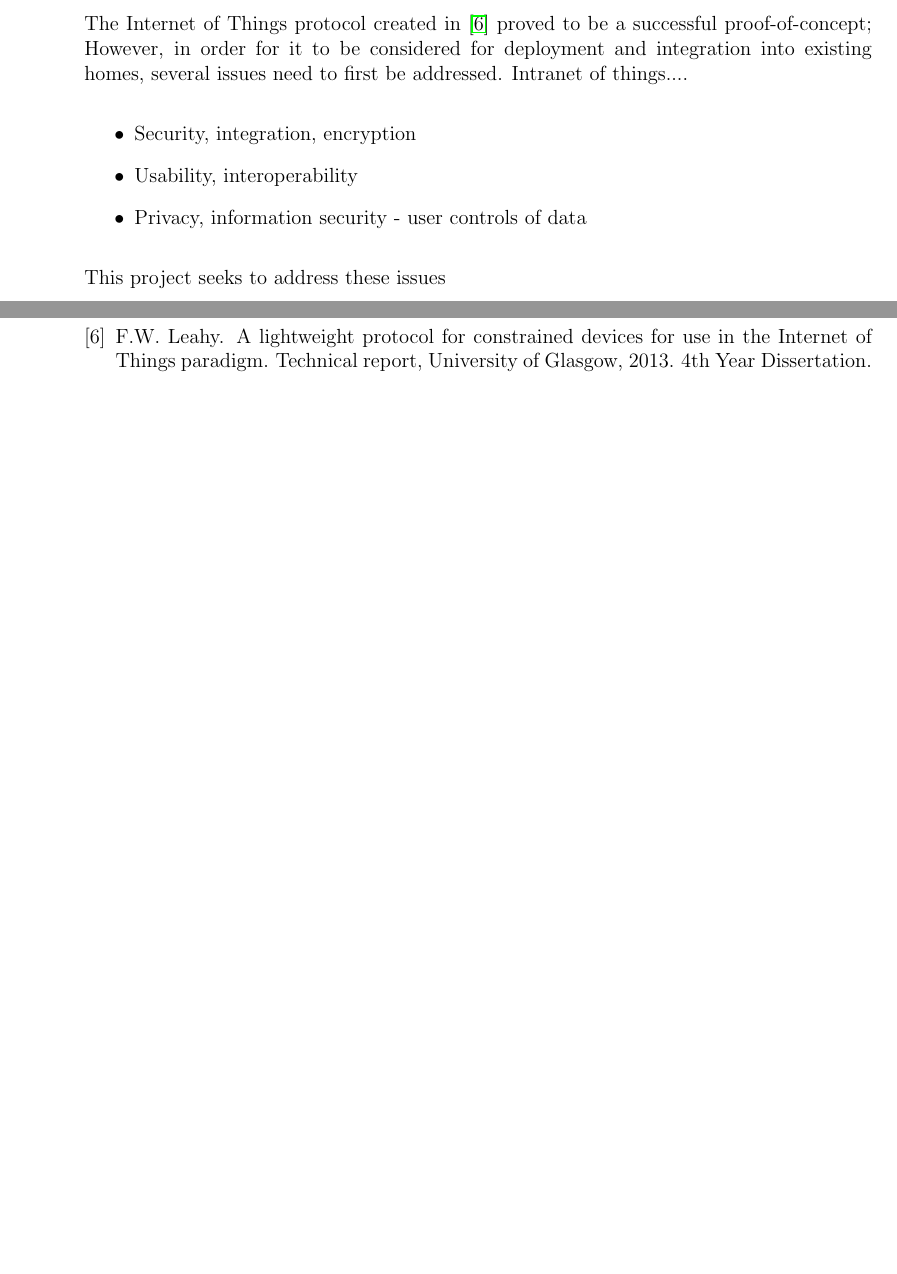
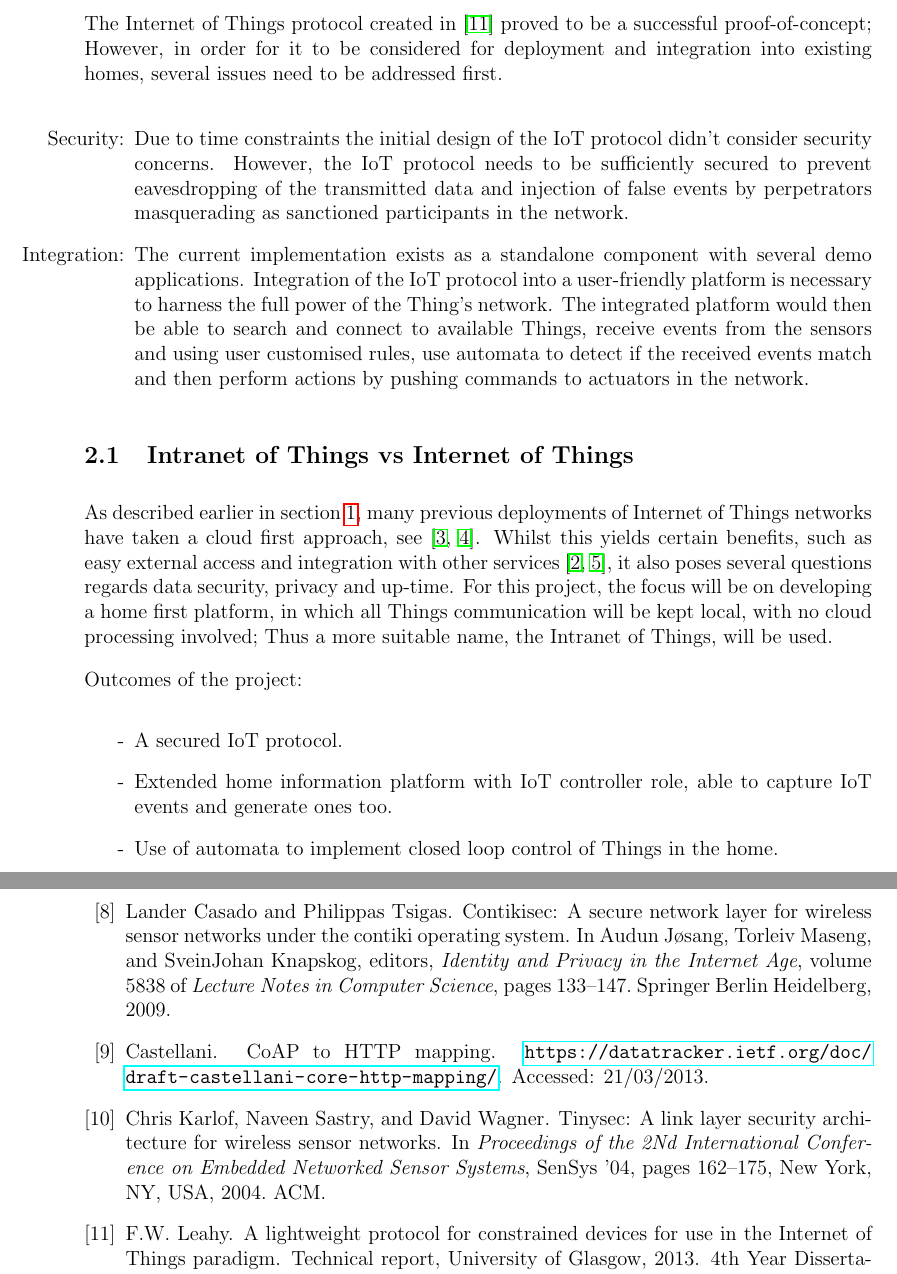
Before and after one commit to drFerg/MSci_Work, a LaTeX document (proposal/mprop.tex, which reads proposal/bibliography.bib): two parts of pages 4 and 6 of 6 before the commit and two parts of pages 4 and 7 of 7 after it, joined at a grey line, cut so that both start at the same text, the shorter picture padded with empty space. Compiled offline with pdfLaTeX.

Commit message:
Tweaked intro and add more to problem statement

```diff
--- a/proposal/bibliography.bib
+++ b/proposal/bibliography.bib
@@ -108,3 +108,4 @@
   Note                     = {4th Year Dissertation}
 }
 
+@InProceedings{TinyECC,
@@ -195,3 +206,14 @@
   HowPublished             = {\url{http://supermechanical.com/}},
   Note                     = {Accessed: 21/03/2013}
 }
+
+@InCollection{ContikiSec,
+  Title                    = {ContikiSec: A Secure Network Layer for Wireless Sensor Networks under the Contiki Operating System},
+  Author                   = {Casado, Lander and Tsigas, Philippas},
+  Booktitle                = {Identity and Privacy in the Internet Age},
+  Publisher                = {Springer Berlin Heidelberg},
+  Year                     = {2009},
+  Editor                   = {Jøsang, Audun and Maseng, Torleiv and Knapskog, SveinJohan},
+  Pages                    = {133-147},
+  Series                   = {Lecture Notes in Computer Science},
+  Volume                   = {5838},
@@ -197,0 +227,11 @@
+@Other{IFTTT,
+  Title                    = {{If This Then That service}},
+  HowPublished             = {\url{https://ifttt.com/}},
+  Note                     = {Accessed: 21/03/2013}
+}
+
+@Other{Xively,
+  Title                    = {{Xively, Internet of Things public cloud}},
+  HowPublished             = {\url{https://xively.com/}},
+  Note                     = {Accessed: 21/03/2013}
+}
--- a/proposal/mprop.tex
+++ b/proposal/mprop.tex
@@ -65,13 +70,25 @@ In order for our networks of devices to truly fade away into the fabric of our l
 \section{Statement of Problem}
 
-The Internet of Things protocol created in \cite{KNoT} proved to be a successful proof-of-concept; However, in order for it to be considered for deployment and integration into existing homes, several issues need to first be addressed. Intranet of things....
+The Internet of Things protocol created in \cite{KNoT} proved to be a successful proof-of-concept; However, in order for it to be considered for deployment and integration into existing homes, several issues need to be addressed first.
+
 \begin{itemize}
-    \item Security, integration, encryption
-    \item Usability, interoperability
-    \item Privacy, information security - user controls of data
+    \item [Security:] Due to time constraints the initial design of the IoT protocol didn't consider security concerns. However, the IoT protocol needs to be sufficiently secured to prevent eavesdropping of the transmitted data and injection of false events by perpetrators masquerading as sanctioned participants in the network.
+    \item [Integration:] The current implementation exists as a standalone component with several demo applications. Integration of the IoT protocol into a user-friendly platform is necessary to harness the full power of the Thing's network. The integrated platform would then be able to search and connect to available Things, receive events from the sensors and using user customised rules, use automata to detect if the received events match and then perform actions by pushing commands to actuators in the network.
 \end{itemize}
 
-This project seeks to address these issues
+\subsection{Intranet of Things vs Internet of Things} % (fold)
+\label{sub:intranet_of_things}
+
+As described earlier in section \ref{sec:introduction}, many previous deployments of Internet of Things networks have taken a cloud first approach, see \cite{SmartThings, Twine}. Whilst this yields certain benefits, such as easy external access and integration with other services \cite{IFTTT, Xively}, it also poses several questions regards data security, privacy and up-time. For this project, the focus will be on developing a home first platform, in which all Things communication will be kept local, with no cloud processing involved; Thus a more suitable name, the Intranet of Things, will be used.
+% subsection intranet_of_things (end)
+
+
+Outcomes of the project:
+\begin{itemize}
+  \item[-] A secured IoT protocol.
+  \item[-] Extended home information platform with IoT controller role, able to capture IoT events and generate ones too.
+  \item[-] Use of automata to implement closed loop control of Things in the home.
+\end{itemize}
 % clearly state the problem to be addressed in your forthcoming project. Explain why it would be worthwhile to solve this problem.
 
 %%%%%%%%%%%%%%%%%%%%%%%%%%%%%%%%%%%%%%%%%%%%%%%%%%%%%%%%%%%%%%%%%%%
```
Also changed, not shown: proposal/mprop.pdf, proposal/bibliography.bib (17 more changed lines), proposal/mprop.tex (17 more changed lines), 1 other file.
